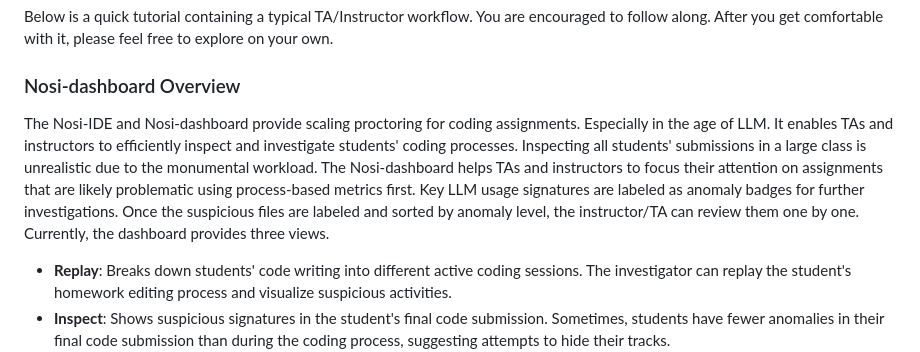
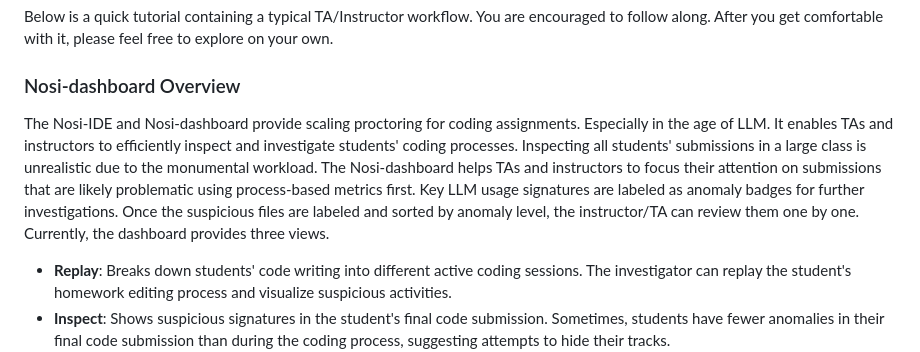
Before and after one commit to Nosi-Inc/Nosi-legacy-dashboard-localbuild, a Markdown page: README.md, the part around the change. Drawn GitHub-style.

Commit message:
Update README.md
typo fix

```diff
--- a/README.md
+++ b/README.md
@@ -16,7 +16,7 @@ Below is a quick tutorial containing a typical TA/Instructor workflow. You are e
 
 ### Nosi-dashboard Overview
 
-The Nosi-IDE and Nosi-dashboard provide scaling proctoring for coding assignments. Especially in the age of LLM. It enables TAs and instructors to efficiently inspect and investigate students' coding processes. Inspecting all students' submissions in a large class is unrealistic due to the monumental workload. The Nosi-dashboard helps TAs and instructors to focus their attention on assignments that are likely problematic using process-based metrics first. Key LLM usage signatures are labeled as anomaly badges for further investigations. Once the suspicious files are labeled and sorted by anomaly level, the instructor/TA can review them one by one. Currently, the dashboard provides three views.
+The Nosi-IDE and Nosi-dashboard provide scaling proctoring for coding assignments. Especially in the age of LLM. It enables TAs and instructors to efficiently inspect and investigate students' coding processes. Inspecting all students' submissions in a large class is unrealistic due to the monumental workload. The Nosi-dashboard helps TAs and instructors to focus their attention on submissions that are likely problematic using process-based metrics first. Key LLM usage signatures are labeled as anomaly badges for further investigations. Once the suspicious files are labeled and sorted by anomaly level, the instructor/TA can review them one by one. Currently, the dashboard provides three views.
  * **Replay**: Breaks down students' code writing into different active coding sessions. The investigator can replay the student's homework editing process and visualize suspicious activities.
  * **Inspect**: Shows suspicious signatures in the student's final code submission. Sometimes, students have fewer anomalies in their final code submission than during the coding process, suggesting attempts to hide their tracks.
  * **Diff**: Shows the number of non-trivial line changes between consecutive submissions to the autograder service. Sometimes, inhumanly fast coding speed is a sign of using an LLM.
```
